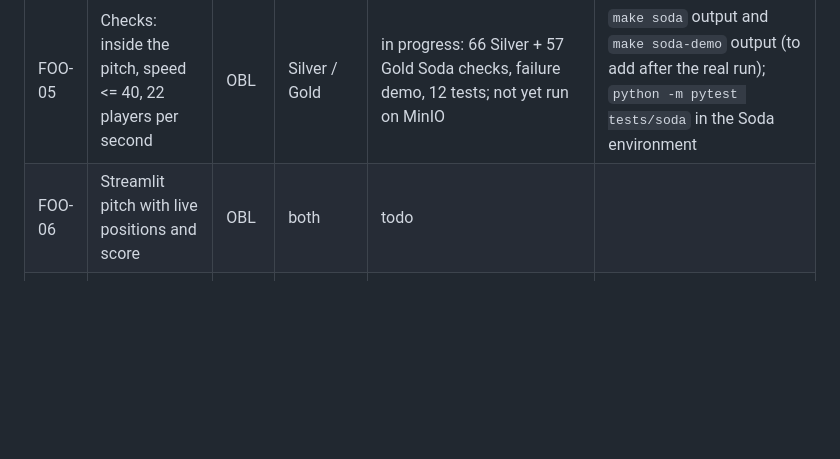
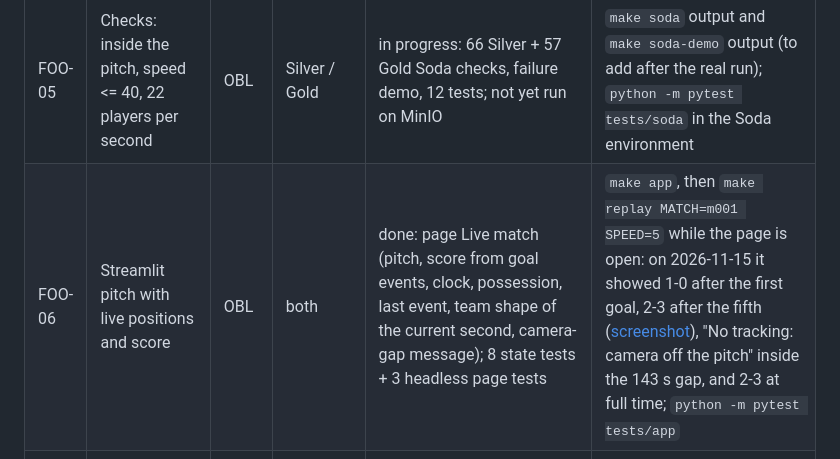
Before and after one commit to Anaximandr0s/football-data-platform, a Markdown page: docs/requirements-coverage.md, the part around the change. Drawn GitHub-style; blank space fills up the shorter version.

```diff
--- a/docs/requirements-coverage.md
+++ b/docs/requirements-coverage.md
@@ -7,7 +7,7 @@
 | FOO-03 | Silver Iceberg table, grain player x second | OBL | Silver / Gold | in progress: code and 13 unit tests done; Iceberg write not yet run on MinIO | `python -m pytest tests/spark`; `make silver MATCH=m001 ARGS=--dry-run` report (counts equal `silver-guide.md`); then add the real `make silver` run |
 | FOO-04 | Gold per player: distance, sprints, max speed, actions by type | OBL | Silver / Gold | in progress: `gold_player_match_stats` and 5 other tables done, 8 pytest + 46 dbt tests pass on Silver Parquet; not yet run on MinIO | `python -m pytest tests/dbt`; `make gold` output and `make gold-sql Q="select * from gold_player_match_stats limit 5"` (to add after the real run) |
 | FOO-05 | Checks: inside the pitch, speed <= 40, 22 players per second | OBL | Silver / Gold | in progress: 66 Silver + 57 Gold Soda checks, failure demo, 12 tests; not yet run on MinIO | `make soda` output and `make soda-demo` output (to add after the real run); `python -m pytest tests/soda` in the Soda environment |
-| FOO-06 | Streamlit pitch with live positions and score | OBL | both | todo | |
+| FOO-06 | Streamlit pitch with live positions and score | OBL | both | done: page Live match (pitch, score from goal events, clock, possession, last event, team shape of the current second, camera-gap message); 8 state tests + 3 headless page tests | `make app`, then `make replay MATCH=m001 SPEED=5` while the page is open: on 2026-11-15 it showed 1-0 after the first goal, 2-3 after the fifth ([screenshot](img/live_match_m001_goal5.png)), "No tracking: camera off the pitch" inside the 143 s gap, and 2-3 at full time; `python -m pytest tests/app` |
 | FOO-07 | Streamlit heatmap of a player and shot maps | OBL | both | in progress: heatmap, shot map, pass network pages done, 16 headless tests; not yet seen in a browser | `make app` and a screenshot of the Players and Shots pages (to add); `python -m pytest tests/app` |
 | FOO-08 | 5-minute rolling stats with Spark Structured Streaming | OPT | Silver / Gold | todo | |
 | FOO-09 | Compare two matches, or cluster player profiles | OPT | Silver / Gold | in progress: team-level compare page done (clustering not done) | `make app`, page Compare matches (to add a screenshot) |
```
Also changed, not shown: app/streamlit/README.md (+20 -7 lines), docs/architecture.md (+3 -2 lines), docs/notes-fr.md (added, +56 -0 lines), docs/img/live_match_m001_goal5.png (added), 8 other files.
